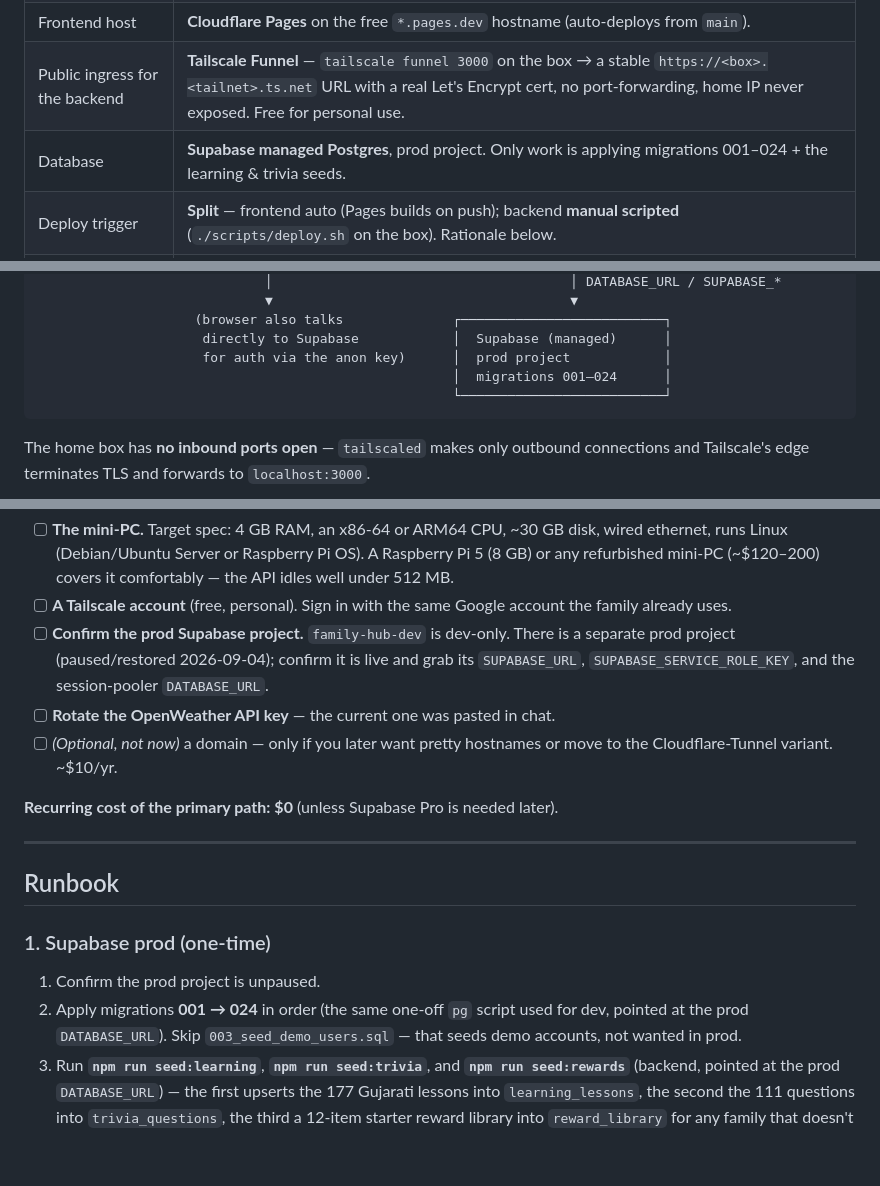
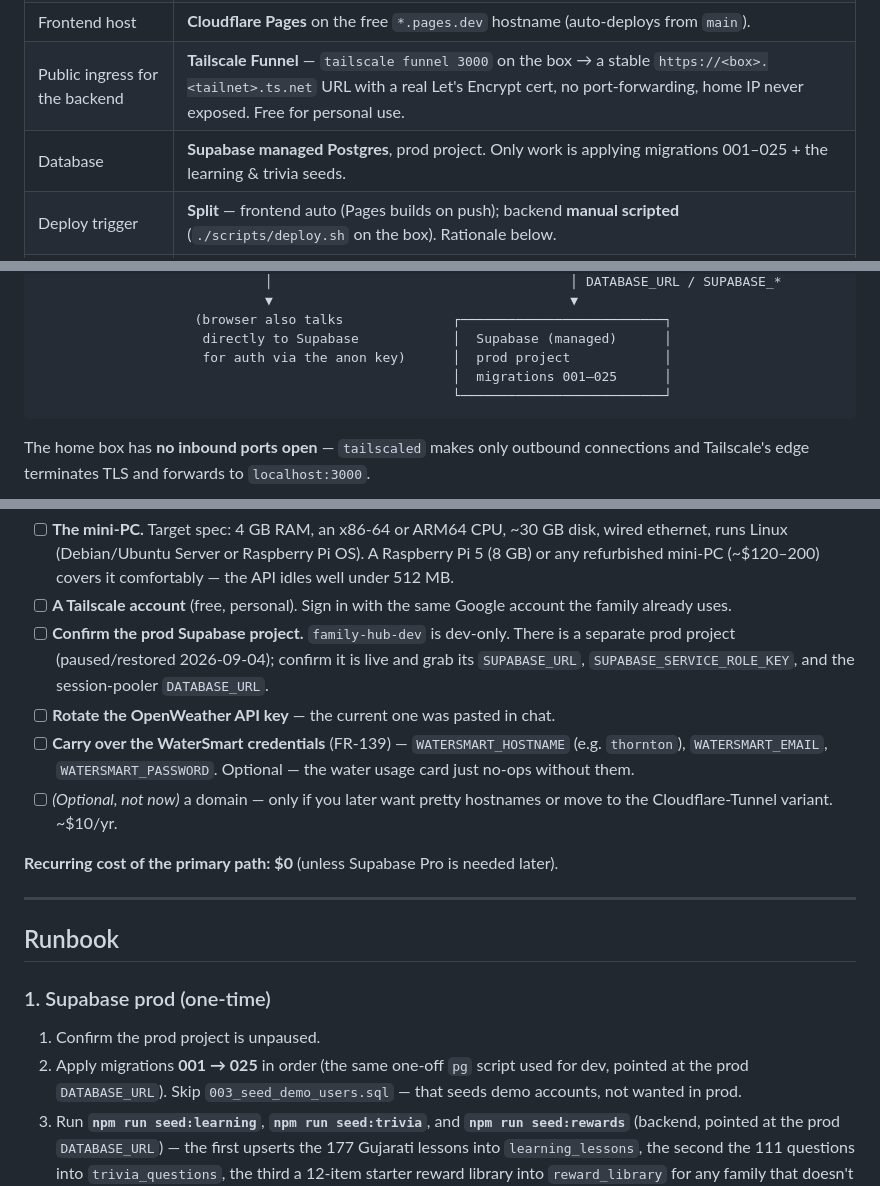
Before and after one commit to thenarsais/Family-Hub, a Markdown page: docs/DEPLOYMENT.md, 3 parts joined by grey strips. GitHub-like rendering; blank space fills up the shorter version.

Commit message:
docs(deploy): bump migration backlog to 025, add WaterSmart vars (#144)
FR-139's migration 025 (water_usage) just merged to main.


Claude-Session: https://claude.ai/code/session_01RzkBppWkpZKbw9psponKxz

Co-authored-by: Claude Sonnet 5 <noreply@anthropic.com>

````diff
--- a/docs/DEPLOYMENT.md
+++ b/docs/DEPLOYMENT.md
@@ -18,7 +18,7 @@ variant (needs a paid domain, ~$10/yr) is kept at the end for later if the
 | Backend host | **A home mini-PC** (to be purchased — small always-on Linux box). |
 | Frontend host | **Cloudflare Pages** on the free `*.pages.dev` hostname (auto-deploys from `main`). |
 | Public ingress for the backend | **Tailscale Funnel** — `tailscale funnel 3000` on the box → a stable `https://<box>.<tailnet>.ts.net` URL with a real Let's Encrypt cert, no port-forwarding, home IP never exposed. Free for personal use. |
-| Database | **Supabase managed Postgres**, prod project. Only work is applying migrations 001–024 + the learning & trivia seeds. |
+| Database | **Supabase managed Postgres**, prod project. Only work is applying migrations 001–025 + the learning & trivia seeds. |
 | Deploy trigger | **Split** — frontend auto (Pages builds on push); backend **manual scripted** (`./scripts/deploy.sh` on the box). Rationale below. |
 | Redis | **Yes, a tiny container.** The prod env check (`config/environment.ts`) requires `REDIS_URL`; a 5 MB `redis:7-alpine` alongside the API satisfies it and gives real cross-restart caching for weather/dictionary. |
 
@@ -67,7 +67,7 @@ webhook, or add a self-hosted runner.
                     (browser also talks              ┌──────────────────────────┐
                      directly to Supabase            │  Supabase (managed)      │
                      for auth via the anon key)      │  prod project            │
-                                                     │  migrations 001–024      │
+                                                     │  migrations 001–025      │
                                                      └──────────────────────────┘
 ```
 
@@ -89,6 +89,9 @@ connections and Tailscale's edge terminates TLS and forwards to `localhost:3000`
       is live and grab its `SUPABASE_URL`, `SUPABASE_SERVICE_ROLE_KEY`, and the
       session-pooler `DATABASE_URL`.
 - [ ] **Rotate the OpenWeather API key** — the current one was pasted in chat.
+- [ ] **Carry over the WaterSmart credentials** (FR-139) — `WATERSMART_HOSTNAME`
+      (e.g. `thornton`), `WATERSMART_EMAIL`, `WATERSMART_PASSWORD`. Optional —
+      the water usage card just no-ops without them.
 - [ ] *(Optional, not now)* a domain — only if you later want pretty hostnames
       or move to the Cloudflare-Tunnel variant. ~$10/yr.
 
@@ -101,7 +104,7 @@ connections and Tailscale's edge terminates TLS and forwards to `localhost:3000`
 ### 1. Supabase prod (one-time)
 
 1. Confirm the prod project is unpaused.
-2. Apply migrations **001 → 024** in order (the same one-off `pg` script used
+2. Apply migrations **001 → 025** in order (the same one-off `pg` script used
    for dev, pointed at the prod `DATABASE_URL`). Skip `003_seed_demo_users.sql`
    — that seeds demo accounts, not wanted in prod.
 3. Run **`npm run seed:learning`**, **`npm run seed:trivia`**, and **`npm run
````
